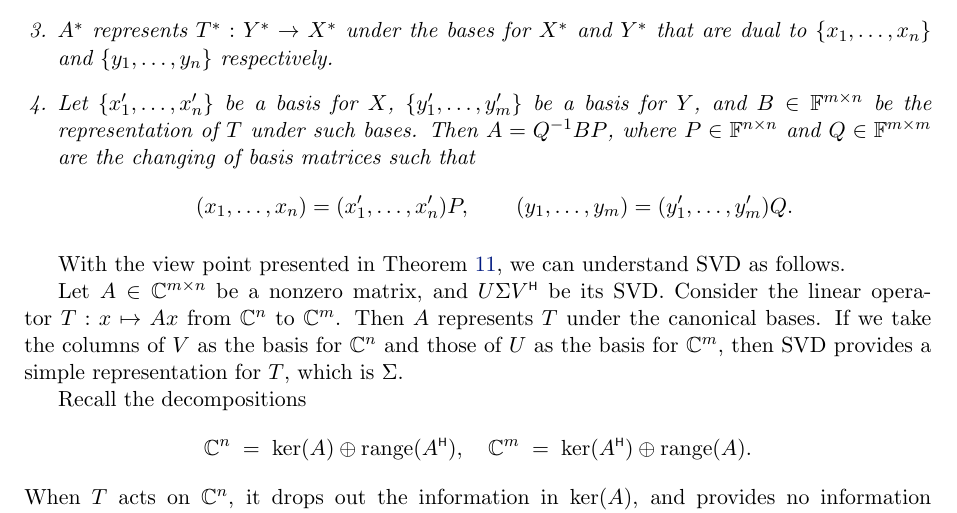
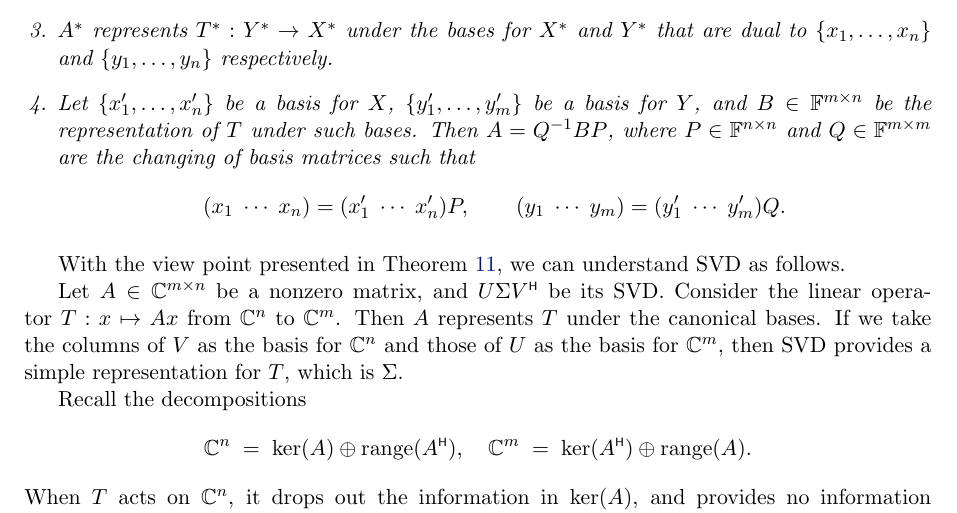
Before and after one commit to equipez/svd, a LaTeX paper (svd.tex): part of page 12 of 14, cut so that both start at the same text. Compiled offline with pdfLaTeX.

Commit message:
2021-02-28-18:55:58-HKT back up

```diff
--- a/svd.tex
+++ b/svd.tex
@@ -1361,8 +1361,8 @@ Theorem~\ref{th:uniquesvd} is indeed the matrix version of the following theorem
   Then~$A = Q^\inv B P$, where~$P\in \FF^{n\times n}$ and~$Q\in \FF^{m \times m}$
   are the changing of basis matrices such that
   \begin{equation*}
-    (x_1, \dots, x_n) = (x_1', \dots, x_n')P, \qquad
-    (y_1, \dots, y_m) = (y_1', \dots, y_m')Q.
+    (x_1\; \cdots\; x_n) = (x_1'\; \cdots\; x_n')P, \qquad
+    (y_1\; \cdots\; y_m) = (y_1'\; \cdots\; y_m')Q.
   \end{equation*}
   \end{enumerate}
 \end{theorem}
```
Also changed, not shown: svd.pdf, 1 other file.
